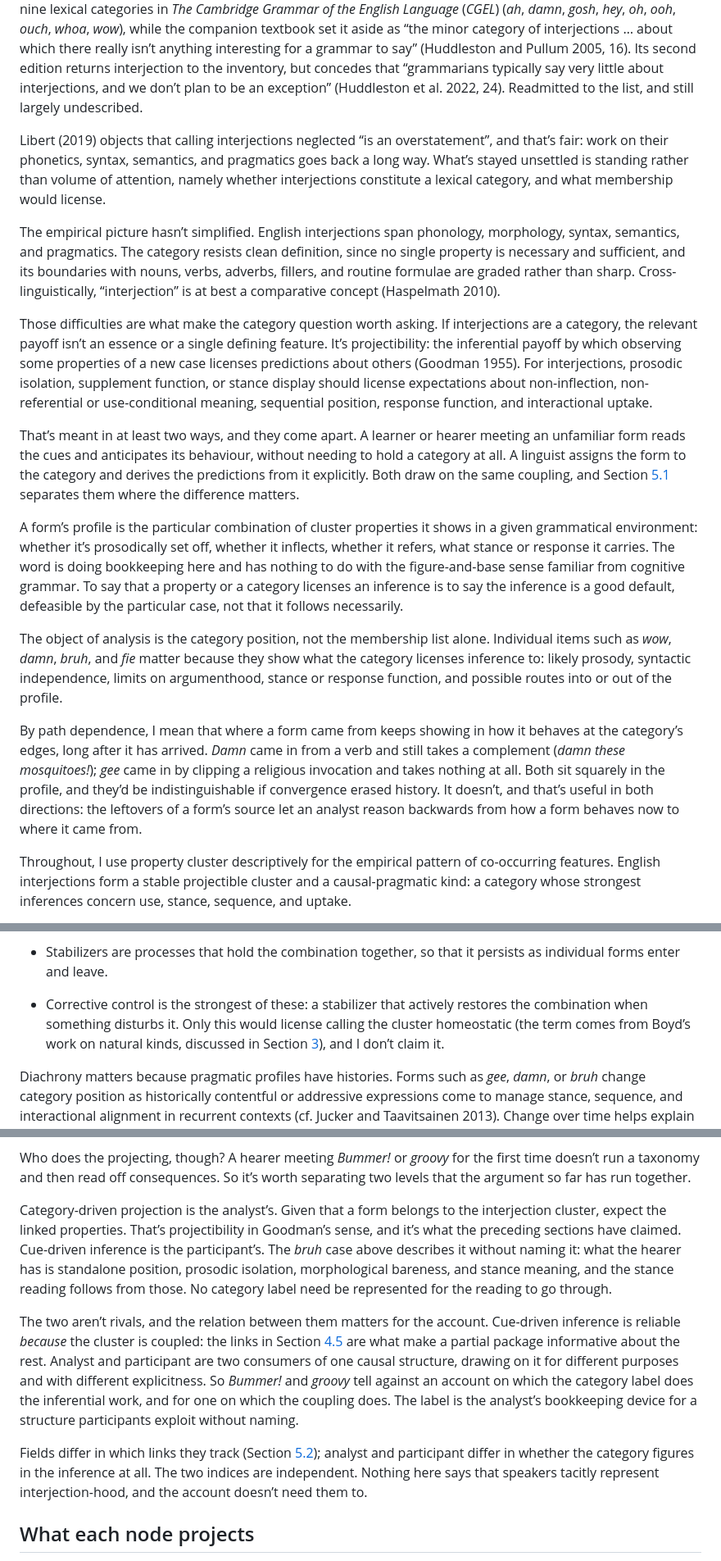
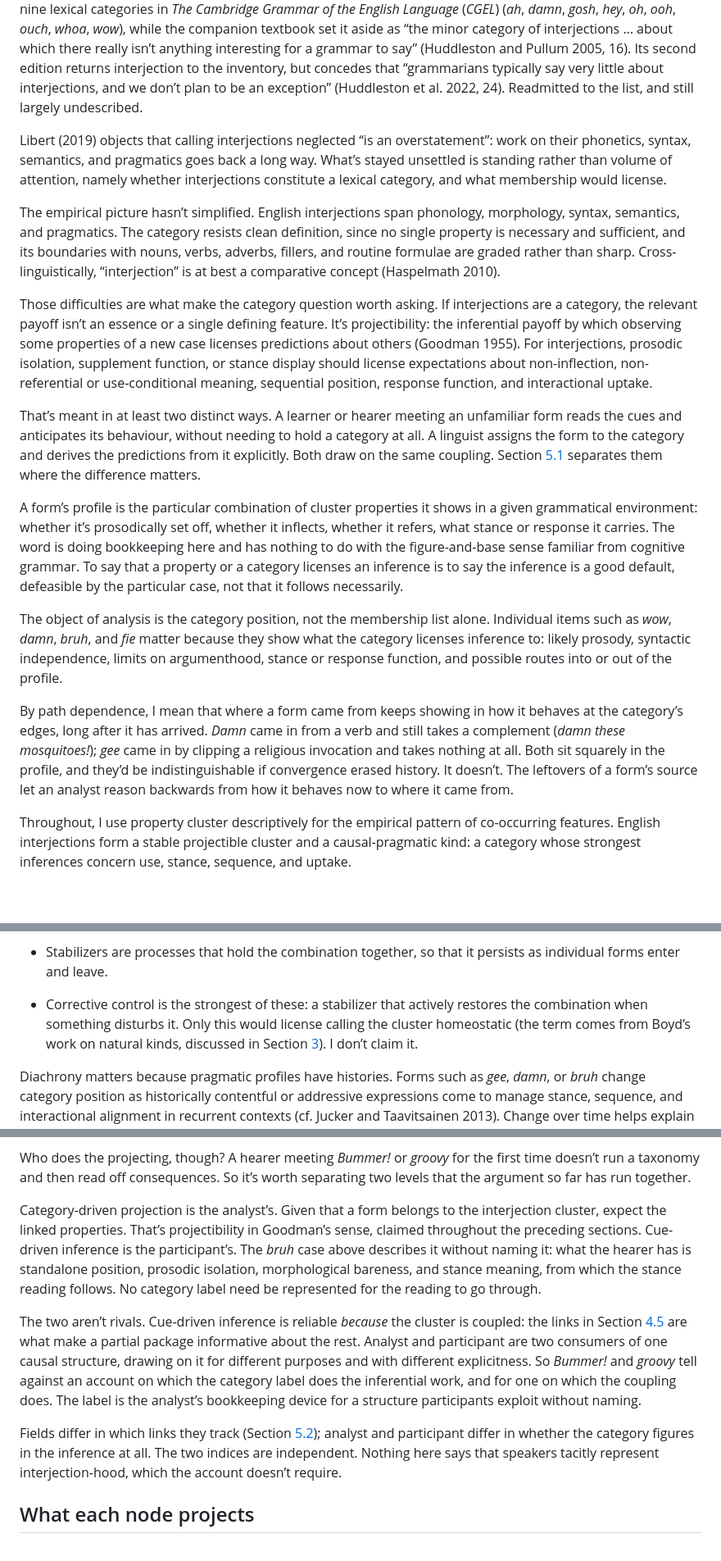
Before and after one commit to BrettRey/brettreynolds.github.io, a Markdown page: papers/english-interjections/paper.md, 3 parts joined by grey strips. Shown at 82% size. Rendered like a GitHub page; blank space fills up the shorter version.

Commit message:
Regenerate interjections mirror

```diff
--- a/papers/english-interjections/paper.md
+++ b/papers/english-interjections/paper.md
@@ -28,19 +28,19 @@ In 1586, William Bullokar wrote the earliest grammar of English. It included int
 
 Four centuries later the standing is less secure. Jespersen (1924, 90) treated interjection as a manner in which words of other categories may be used, which is to deny it categoryhood. Quirk et al. (1985, 67) kept the category but called it “marginal and anomalous”. Huddleston and Pullum (2002, 22) listed interjection as one of nine lexical categories in *The Cambridge Grammar of the English Language* (*CGEL*) (*ah*, *damn*, *gosh*, *hey*, *oh*, *ooh*, *ouch*, *whoa*, *wow*), while the companion textbook set it aside as “the minor category of interjections … about which there really isn’t anything interesting for a grammar to say” (Huddleston and Pullum 2005, 16). Its second edition returns interjection to the inventory, but concedes that “grammarians typically say very little about interjections, and we don’t plan to be an exception” (Huddleston et al. 2022, 24). Readmitted to the list, and still largely undescribed.
 
-Libert (2019) objects that calling interjections neglected “is an overstatement”, and that’s fair: work on their phonetics, syntax, semantics, and pragmatics goes back a long way. What’s stayed unsettled is standing rather than volume of attention, namely whether interjections constitute a lexical category, and what membership would license.
+Libert (2019) objects that calling interjections neglected “is an overstatement”: work on their phonetics, syntax, semantics, and pragmatics goes back a long way. What’s stayed unsettled is standing rather than volume of attention, namely whether interjections constitute a lexical category, and what membership would license.
 
 The empirical picture hasn’t simplified. English interjections span phonology, morphology, syntax, semantics, and pragmatics. The category resists clean definition, since no single property is necessary and sufficient, and its boundaries with nouns, verbs, adverbs, fillers, and routine formulae are graded rather than sharp. Cross-linguistically, “interjection” is at best a comparative concept (Haspelmath 2010).
 
 Those difficulties are what make the category question worth asking. If interjections are a category, the relevant payoff isn’t an essence or a single defining feature. It’s projectibility: the inferential payoff by which observing some properties of a new case licenses predictions about others (Goodman 1955). For interjections, prosodic isolation, supplement function, or stance display should license expectations about non-inflection, non-referential or use-conditional meaning, sequential position, response function, and interactional uptake.
 
-That’s meant in at least two ways, and they come apart. A learner or hearer meeting an unfamiliar form reads the cues and anticipates its behaviour, without needing to hold a category at all. A linguist assigns the form to the category and derives the predictions from it explicitly. Both draw on the same coupling, and Section <a href="#sec:proj-partial" data-reference-type="ref" data-reference="sec:proj-partial">5.1</a> separates them where the difference matters.
+That’s meant in at least two distinct ways. A learner or hearer meeting an unfamiliar form reads the cues and anticipates its behaviour, without needing to hold a category at all. A linguist assigns the form to the category and derives the predictions from it explicitly. Both draw on the same coupling. Section <a href="#sec:proj-partial" data-reference-type="ref" data-reference="sec:proj-partial">5.1</a> separates them where the difference matters.
 
 A form’s profile is the particular combination of cluster properties it shows in a given grammatical environment: whether it’s prosodically set off, whether it inflects, whether it refers, what stance or response it carries. The word is doing bookkeeping here and has nothing to do with the figure-and-base sense familiar from cognitive grammar. To say that a property or a category licenses an inference is to say the inference is a good default, defeasible by the particular case, not that it follows necessarily.
 
 The object of analysis is the category position, not the membership list alone. Individual items such as *wow*, *damn*, *bruh*, and *fie* matter because they show what the category licenses inference to: likely prosody, syntactic independence, limits on argumenthood, stance or response function, and possible routes into or out of the profile.
 
-By path dependence, I mean that where a form came from keeps showing in how it behaves at the category’s edges, long after it has arrived. *Damn* came in from a verb and still takes a complement (*damn these mosquitoes!*); *gee* came in by clipping a religious invocation and takes nothing at all. Both sit squarely in the profile, and they’d be indistinguishable if convergence erased history. It doesn’t, and that’s useful in both directions: the leftovers of a form’s source let an analyst reason backwards from how a form behaves now to where it came from.
+By path dependence, I mean that where a form came from keeps showing in how it behaves at the category’s edges, long after it has arrived. *Damn* came in from a verb and still takes a complement (*damn these mosquitoes!*); *gee* came in by clipping a religious invocation and takes nothing at all. Both sit squarely in the profile, and they’d be indistinguishable if convergence erased history. It doesn’t. The leftovers of a form’s source let an analyst reason backwards from how it behaves now to where it came from.
 
 Throughout, I use property cluster descriptively for the empirical pattern of co-occurring features. English interjections form a stable projectible cluster and a causal-pragmatic kind: a category whose strongest inferences concern use, stance, sequence, and uptake.
 
@@ -54,7 +54,7 @@ The evidential order matters. The analysis first identifies a projection target,
 
 - Stabilizers are processes that hold the combination together, so that it persists as individual forms enter and leave.
 
-- Corrective control is the strongest of these: a stabilizer that actively restores the combination when something disturbs it. Only this would license calling the cluster homeostatic (the term comes from Boyd’s work on natural kinds, discussed in Section <a href="#sec:causal-framework" data-reference-type="ref" data-reference="sec:causal-framework">3</a>), and I don’t claim it.
+- Corrective control is the strongest of these: a stabilizer that actively restores the combination when something disturbs it. Only this would license calling the cluster homeostatic (the term comes from Boyd’s work on natural kinds, discussed in Section <a href="#sec:causal-framework" data-reference-type="ref" data-reference="sec:causal-framework">3</a>). I don’t claim it.
 
 Diachrony matters because pragmatic profiles have histories. Forms such as *gee*, *damn*, or *bruh* change category position as historically contentful or addressive expressions come to manage stance, sequence, and interactional alignment in recurrent contexts (cf. Jucker and Taavitsainen 2013). Change over time helps explain why the pragmatic profile is stable while individual forms enter, leave, and retain source-specific residues.
 
@@ -401,11 +401,11 @@ All three are licensed because identifiable links order the cluster’s properti
 
 Who does the projecting, though? A hearer meeting *Bummer!* or *groovy* for the first time doesn’t run a taxonomy and then read off consequences. So it’s worth separating two levels that the argument so far has run together.
 
-Category-driven projection is the analyst’s. Given that a form belongs to the interjection cluster, expect the linked properties. That’s projectibility in Goodman’s sense, and it’s what the preceding sections have claimed. Cue-driven inference is the participant’s. The *bruh* case above describes it without naming it: what the hearer has is standalone position, prosodic isolation, morphological bareness, and stance meaning, and the stance reading follows from those. No category label need be represented for the reading to go through.
+Category-driven projection is the analyst’s. Given that a form belongs to the interjection cluster, expect the linked properties. That’s projectibility in Goodman’s sense, claimed throughout the preceding sections. Cue-driven inference is the participant’s. The *bruh* case above describes it without naming it: what the hearer has is standalone position, prosodic isolation, morphological bareness, and stance meaning, from which the stance reading follows. No category label need be represented for the reading to go through.
 
-The two aren’t rivals, and the relation between them matters for the account. Cue-driven inference is reliable *because* the cluster is coupled: the links in Section <a href="#sec:synchronic-coupling" data-reference-type="ref" data-reference="sec:synchronic-coupling">4.5</a> are what make a partial package informative about the rest. Analyst and participant are two consumers of one causal structure, drawing on it for different purposes and with different explicitness. So *Bummer!* and *groovy* tell against an account on which the category label does the inferential work, and for one on which the coupling does. The label is the analyst’s bookkeeping device for a structure participants exploit without naming.
+The two aren’t rivals. Cue-driven inference is reliable *because* the cluster is coupled: the links in Section <a href="#sec:synchronic-coupling" data-reference-type="ref" data-reference="sec:synchronic-coupling">4.5</a> are what make a partial package informative about the rest. Analyst and participant are two consumers of one causal structure, drawing on it for different purposes and with different explicitness. So *Bummer!* and *groovy* tell against an account on which the category label does the inferential work, and for one on which the coupling does. The label is the analyst’s bookkeeping device for a structure participants exploit without naming.
 
-Fields differ in which links they track (Section <a href="#sec:proj-fieldrelative" data-reference-type="ref" data-reference="sec:proj-fieldrelative">5.2</a>); analyst and participant differ in whether the category figures in the inference at all. The two indices are independent. Nothing here says that speakers tacitly represent interjection-hood, and the account doesn’t need them to.
+Fields differ in which links they track (Section <a href="#sec:proj-fieldrelative" data-reference-type="ref" data-reference="sec:proj-fieldrelative">5.2</a>); analyst and participant differ in whether the category figures in the inference at all. The two indices are independent. Nothing here says that speakers tacitly represent interjection-hood, which the account doesn’t require.
 
 ## What each node projects
 
```
Also changed, not shown: other parts of papers/english-interjections/paper.md (+5 -5 lines).
